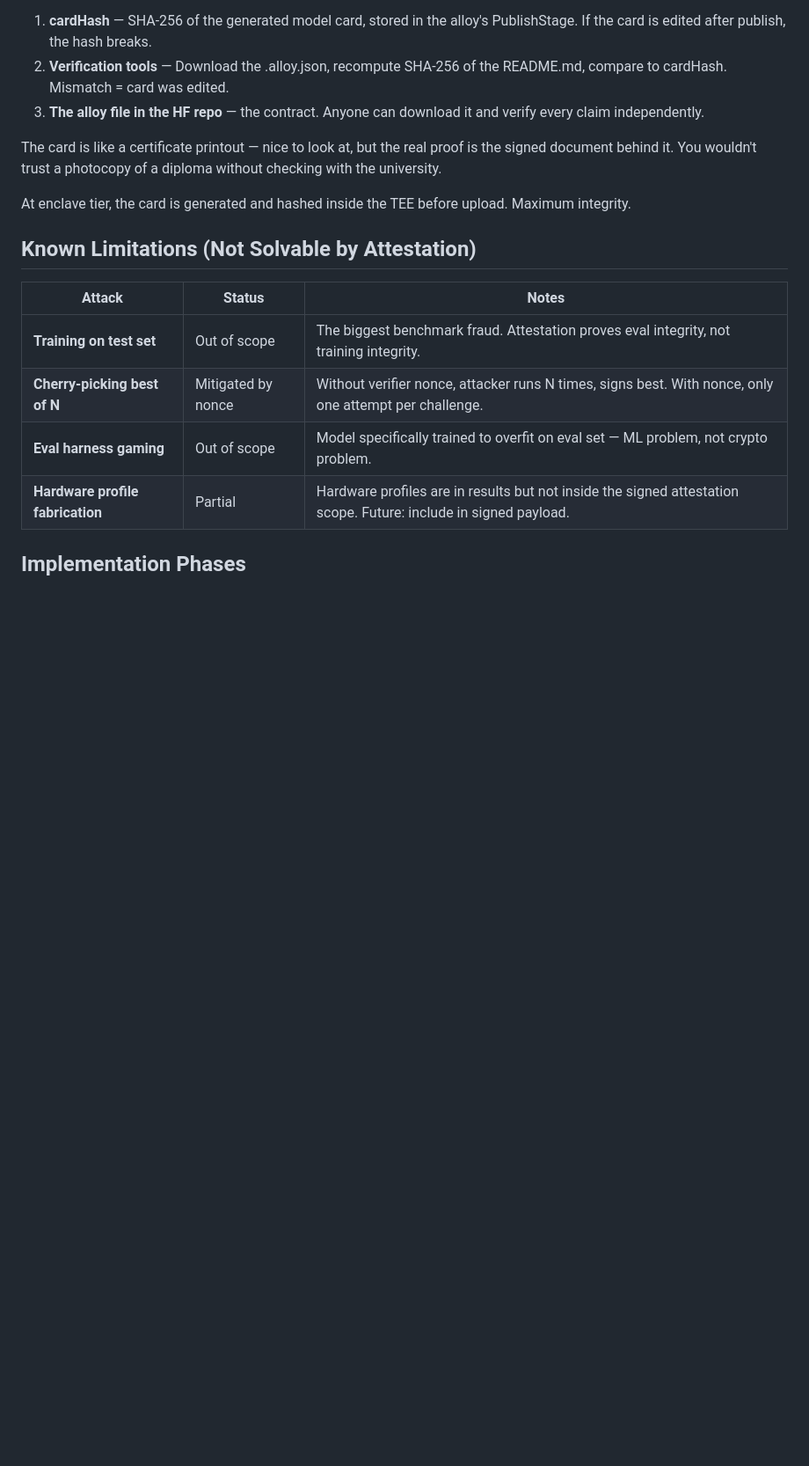
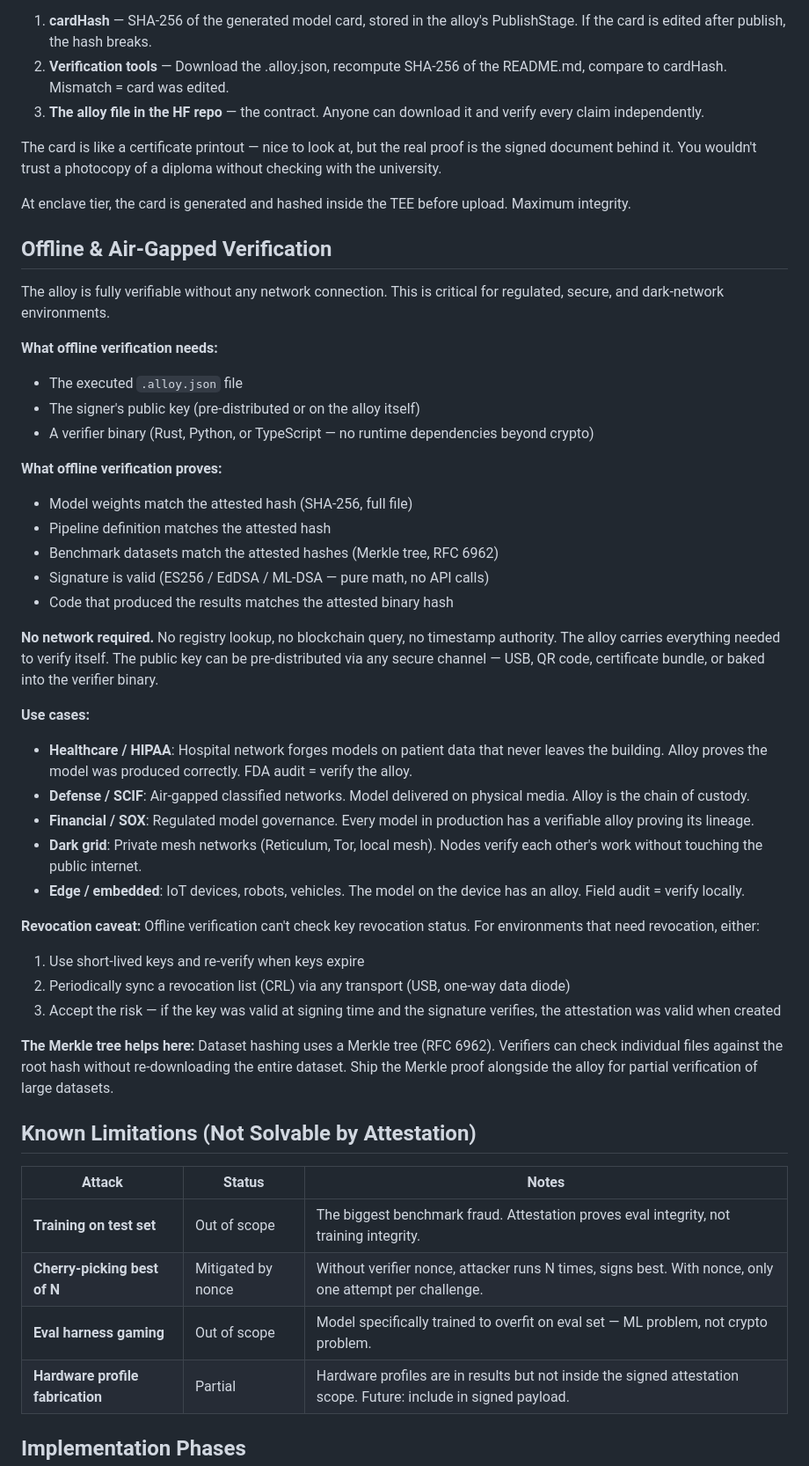
Before and after one commit to CambrianTech/forge-alloy, a Markdown page: docs/ATTESTATION.md, the part around the change. Shown at 88% size. Drawn GitHub-style; blank space fills up the shorter version.

Commit message:
Offline & air-gapped verification: healthcare, defense, dark grid, edge
Alloy is fully verifiable without network. Pure math, no API calls.
Pre-distribute public key via any secure channel. Merkle proofs enable
partial dataset verification without full re-download. Use cases:
healthcare/HIPAA, defense/SCIF, financial/SOX, dark grid, edge/embedded.

```diff
--- a/docs/ATTESTATION.md
+++ b/docs/ATTESTATION.md
@@ -210,6 +210,38 @@ The card is like a certificate printout — nice to look at, but the real proof
 
 At enclave tier, the card is generated and hashed inside the TEE before upload. Maximum integrity.
 
+## Offline & Air-Gapped Verification
+
+The alloy is fully verifiable without any network connection. This is critical for regulated, secure, and dark-network environments.
+
+**What offline verification needs:**
+- The executed `.alloy.json` file
+- The signer's public key (pre-distributed or on the alloy itself)
+- A verifier binary (Rust, Python, or TypeScript — no runtime dependencies beyond crypto)
+
+**What offline verification proves:**
+- Model weights match the attested hash (SHA-256, full file)
+- Pipeline definition matches the attested hash
+- Benchmark datasets match the attested hashes (Merkle tree, RFC 6962)
+- Signature is valid (ES256 / EdDSA / ML-DSA — pure math, no API calls)
+- Code that produced the results matches the attested binary hash
+
+**No network required.** No registry lookup, no blockchain query, no timestamp authority. The alloy carries everything needed to verify itself. The public key can be pre-distributed via any secure channel — USB, QR code, certificate bundle, or baked into the verifier binary.
+
+**Use cases:**
+- **Healthcare / HIPAA**: Hospital network forges models on patient data that never leaves the building. Alloy proves the model was produced correctly. FDA audit = verify the alloy.
+- **Defense / SCIF**: Air-gapped classified networks. Model delivered on physical media. Alloy is the chain of custody.
+- **Financial / SOX**: Regulated model governance. Every model in production has a verifiable alloy proving its lineage.
+- **Dark grid**: Private mesh networks (Reticulum, Tor, local mesh). Nodes verify each other's work without touching the public internet.
+- **Edge / embedded**: IoT devices, robots, vehicles. The model on the device has an alloy. Field audit = verify locally.
+
+**Revocation caveat:** Offline verification can't check key revocation status. For environments that need revocation, either:
+1. Use short-lived keys and re-verify when keys expire
+2. Periodically sync a revocation list (CRL) via any transport (USB, one-way data diode)
+3. Accept the risk — if the key was valid at signing time and the signature verifies, the attestation was valid when created
+
+**The Merkle tree helps here:** Dataset hashing uses a Merkle tree (RFC 6962). Verifiers can check individual files against the root hash without re-downloading the entire dataset. Ship the Merkle proof alongside the alloy for partial verification of large datasets.
+
 ## Known Limitations (Not Solvable by Attestation)
 
 | Attack | Status | Notes |
```
